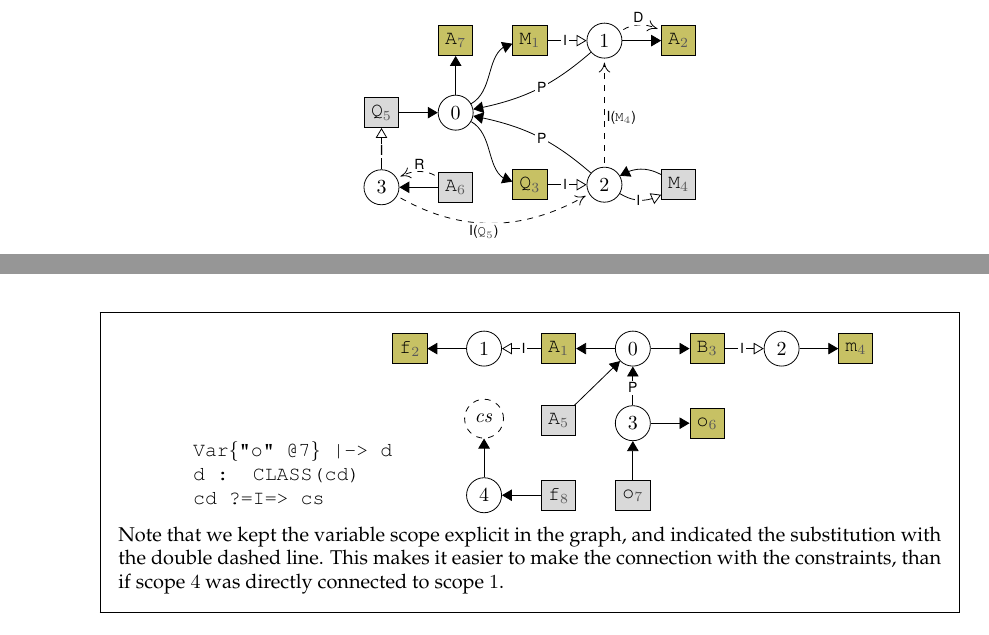
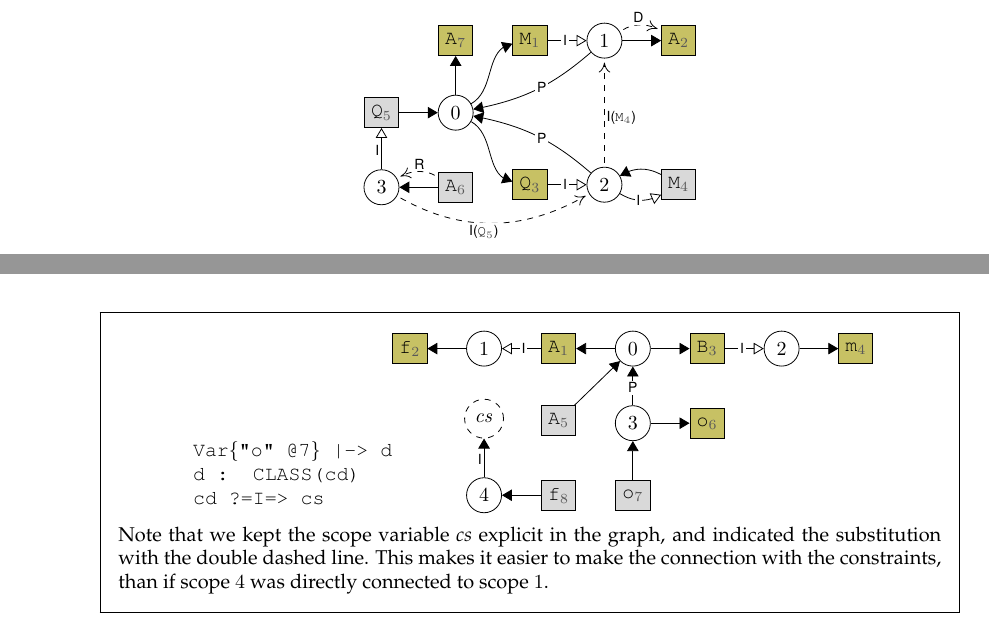
Before and after one commit to metaborg/declare-your-language, a LaTeX problem sheet (source/statics/dyl-8-exercises/document.tex): two parts of pages 1 and 2 of 6, joined at a grey line, cut so that both start at the same text. Compiled offline with pdfLaTeX.

Commit message:
Make labels more clear.

```diff
--- a/source/statics/dyl-8-exercises/document.tex
+++ b/source/statics/dyl-8-exercises/document.tex
@@ -81,7 +81,7 @@
         \draw (s0) edge (A7);
         \draw (s0) edge[out=30, in=190] (M1);
         \draw (Q5) edge (s0);
-        \draw (s3) edge[import, lbl={I}] (Q5);
+        \draw (s3) edge[import, left, lbl={I}] (Q5);
         \draw (A6) edge (s3);
         \draw (M1) edge[export, lbl={I}] (s1);
         \draw (s0) edge[out=-30, in=170] (Q3);
@@ -161,7 +161,7 @@
           \node[scope, left = of f8.center] (s4) {$4$};
           \draw (f8) edge (s4);
           \node[varscope, above = of s4.center] (cs) {$\mathit{cs}$};
-          \draw (s4) edge (cs);
+          \draw (s4) edge[left, lbl={I}] (cs);
           \draw (cs) edge[-,dashed,double] (s1);
 
           \node[draw=none, font={\ttfamily}, every text node part/.style={align=left}] (C) at (-6,-2.2) {
@@ -171,10 +171,11 @@
           };
         \end{tikzpicture}
       \end{center}
-      Note that we kept the variable scope explicit in the graph, and
-      indicated the substitution with the double dashed line. This
-      makes it easier to make the connection with the constraints,
-      than if scope $4$ was directly connected to scope $1$.
+      Note that we kept the scope variable \textit{cs} explicit in the
+      graph, and indicated the substitution with the double dashed
+      line. This makes it easier to make the connection with the
+      constraints, than if scope $4$ was directly connected to scope
+      $1$.
     \end{solution}
   \end{parts}
 
```
